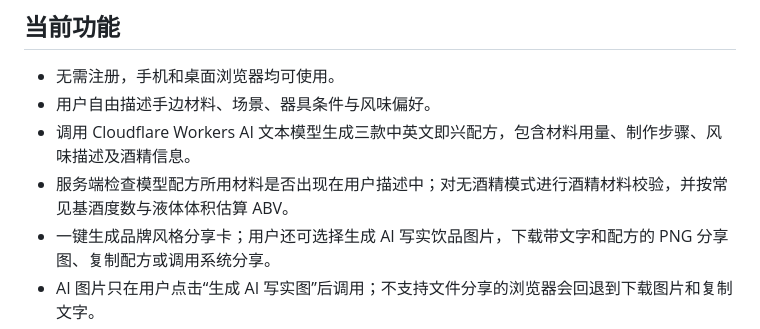
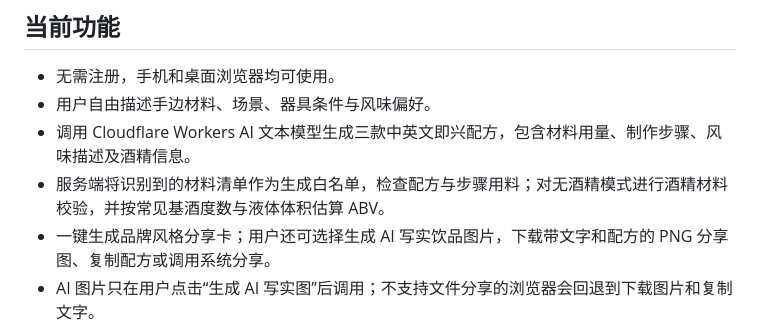
Before and after one commit to chenzhe223-tech/SipSpark, a Markdown page: README.md, the part around the change. Rendered like a GitHub page.

Commit message:
Document ingredient allowlist and alcohol validation

```diff
--- a/README.md
+++ b/README.md
@@ -16,7 +16,7 @@
 - 无需注册，手机和桌面浏览器均可使用。
 - 用户自由描述手边材料、场景、器具条件与风味偏好。
 - 调用 Cloudflare Workers AI 文本模型生成三款中英文即兴配方，包含材料用量、制作步骤、风味描述及酒精信息。
-- 服务端检查模型配方所用材料是否出现在用户描述中；对无酒精模式进行酒精材料校验，并按常见基酒度数与液体体积估算 ABV。
+- 服务端将识别到的材料清单作为生成白名单，检查配方与步骤用料；对无酒精模式进行酒精材料校验，并按常见基酒度数与液体体积估算 ABV。
 - 一键生成品牌风格分享卡；用户还可选择生成 AI 写实饮品图片，下载带文字和配方的 PNG 分享图、复制配方或调用系统分享。
 - AI 图片只在用户点击“生成 AI 写实图”后调用；不支持文件分享的浏览器会回退到下载图片和复制文字。
 - 本地配方规则作为 AI 服务暂不可用时的备用路径。
```
